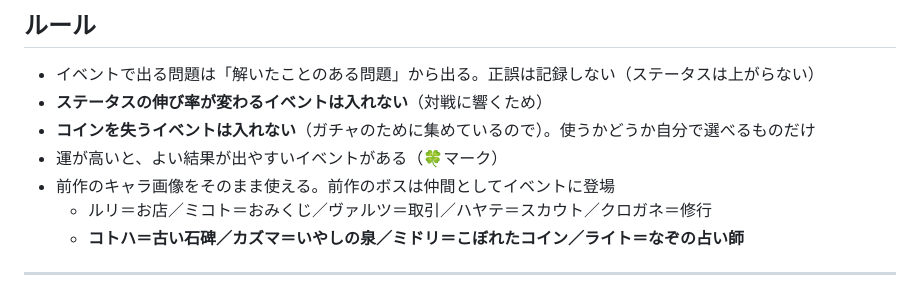
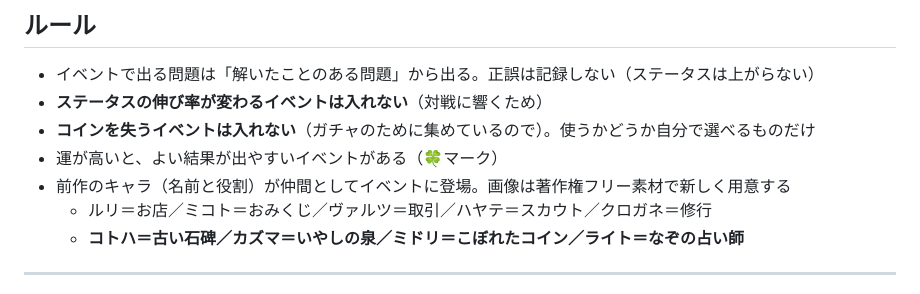
Before and after one commit to nochi-jpg/manabi-battle, a Markdown page: docs/EVENTS_DRAFT.md, the part around the change. Drawn GitHub-style.

```diff
--- a/docs/EVENTS_DRAFT.md
+++ b/docs/EVENTS_DRAFT.md
@@ -8,7 +8,7 @@
 - **ステータスの伸び率が変わるイベントは入れない**（対戦に響くため）
 - **コインを失うイベントは入れない**（ガチャのために集めているので）。使うかどうか自分で選べるものだけ
 - 運が高いと、よい結果が出やすいイベントがある（🍀マーク）
-- 前作のキャラ画像をそのまま使える。前作のボスは仲間としてイベントに登場
+- 前作のキャラ（名前と役割）が仲間としてイベントに登場。画像は著作権フリー素材で新しく用意する
   - ルリ＝お店／ミコト＝おみくじ／ヴァルツ＝取引／ハヤテ＝スカウト／クロガネ＝修行
   - **コトハ＝古い石碑／カズマ＝いやしの泉／ミドリ＝こぼれたコイン／ライト＝なぞの占い師**
 
```
Also changed, not shown: HANDOFF.md (+3 -0 lines), docs/SPEC.md (+4 -1 lines).
